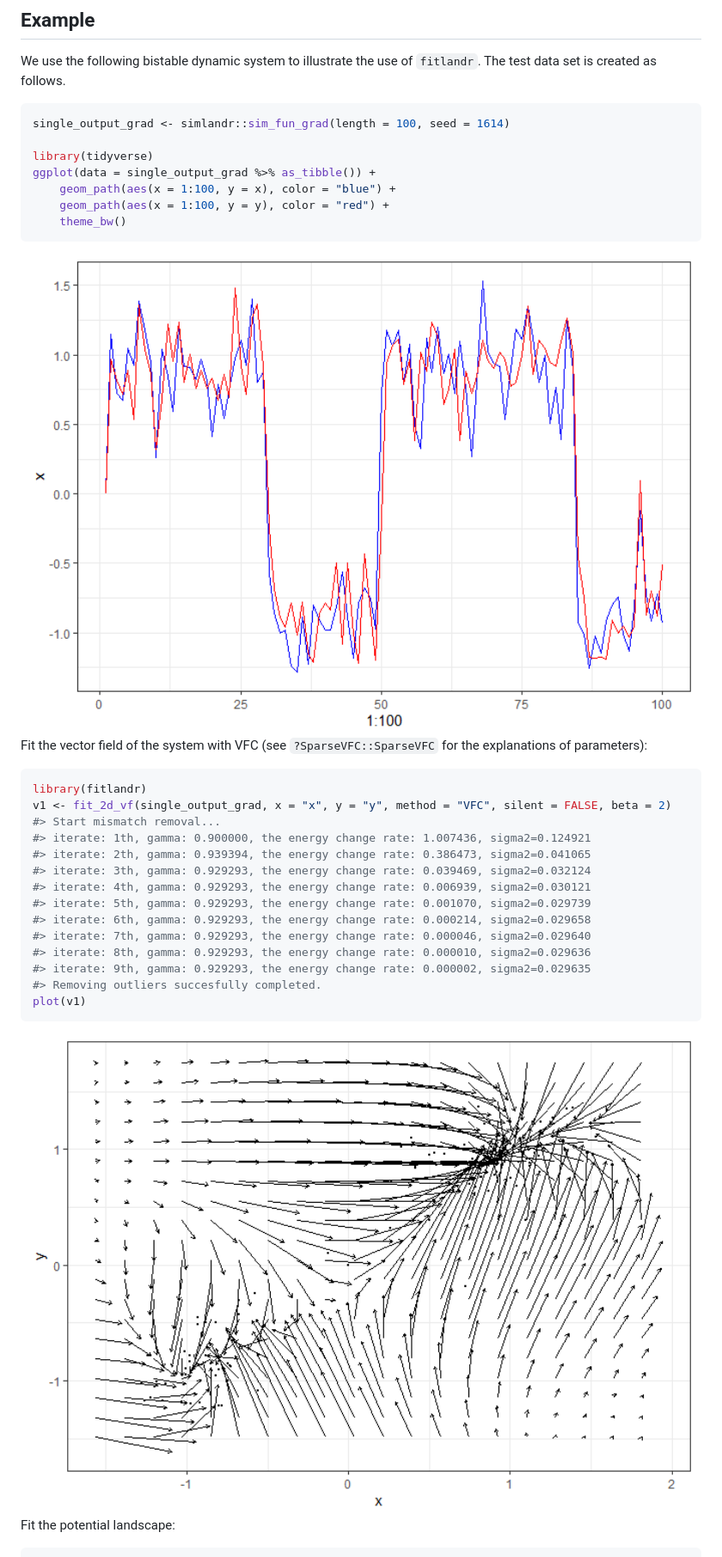
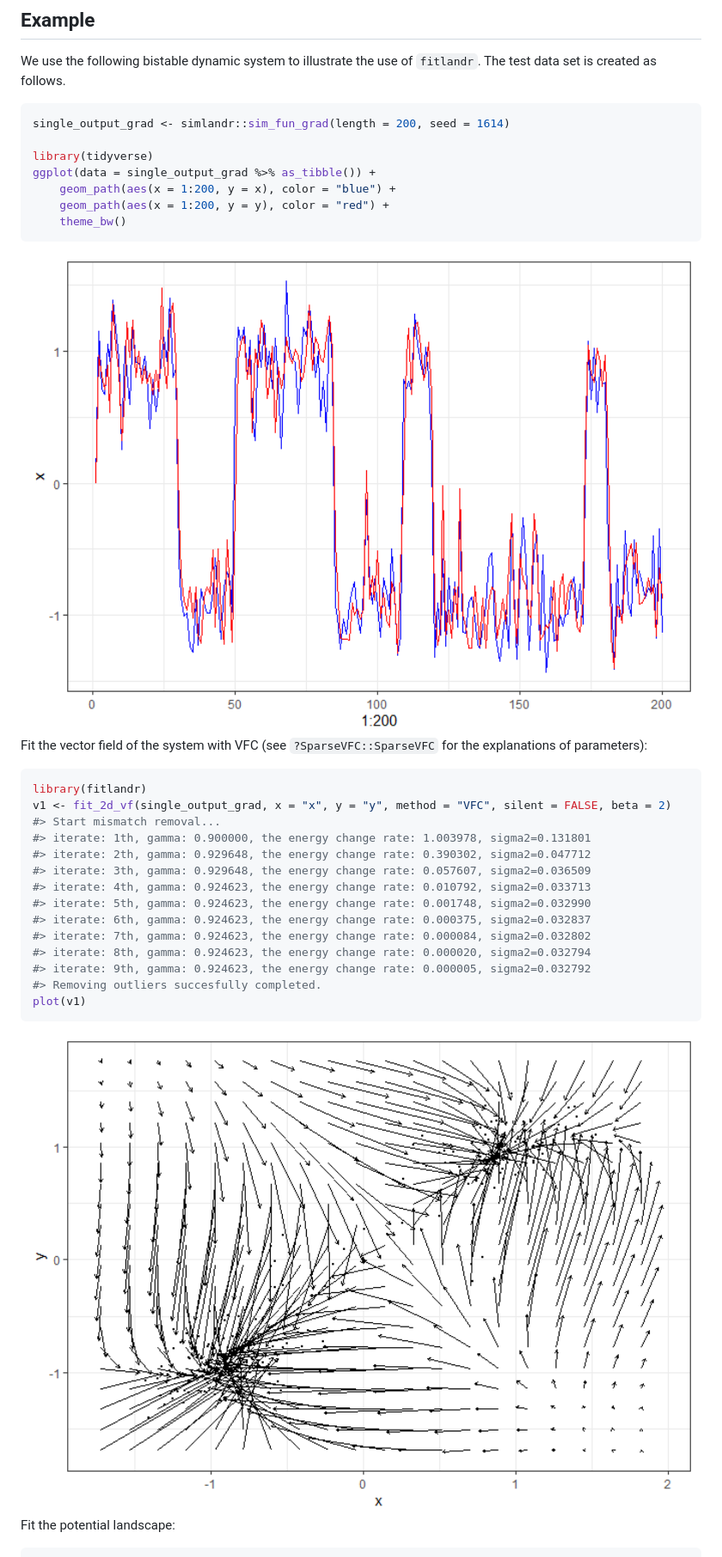
Before and after one commit to Sciurus365/fitlandr, a Markdown page: README.md, the part around the change printed below. Shown: that part at 86% size. Rendered like a GitHub page; pictures changed too: man/figures/README-unnamed-chunk-2-1.png, man/figures/README-unnamed-chunk-3-1.png.

Commit message:
22.12.2.1
Update README and sim_vf_options

````diff
--- a/README.md
+++ b/README.md
@@ -36,12 +36,12 @@ We use the following bistable dynamic system to illustrate the use of
 `fitlandr`. The test data set is created as follows.
 
 ``` r
-single_output_grad <- simlandr::sim_fun_grad(length = 100, seed = 1614)
+single_output_grad <- simlandr::sim_fun_grad(length = 200, seed = 1614)
 
 library(tidyverse)
 ggplot(data = single_output_grad %>% as_tibble()) +
-    geom_path(aes(x = 1:100, y = x), color = "blue") +
-    geom_path(aes(x = 1:100, y = y), color = "red") +
+    geom_path(aes(x = 1:200, y = x), color = "blue") +
+    geom_path(aes(x = 1:200, y = y), color = "red") +
     theme_bw()
 ```
 
@@ -54,15 +54,15 @@ for the explanations of parameters):
 library(fitlandr)
 v1 <- fit_2d_vf(single_output_grad, x = "x", y = "y", method = "VFC", silent = FALSE, beta = 2)
 #> Start mismatch removal...
-#> iterate: 1th, gamma: 0.900000, the energy change rate: 1.007436, sigma2=0.124921
-#> iterate: 2th, gamma: 0.939394, the energy change rate: 0.386473, sigma2=0.041065
-#> iterate: 3th, gamma: 0.929293, the energy change rate: 0.039469, sigma2=0.032124
-#> iterate: 4th, gamma: 0.929293, the energy change rate: 0.006939, sigma2=0.030121
-#> iterate: 5th, gamma: 0.929293, the energy change rate: 0.001070, sigma2=0.029739
-#> iterate: 6th, gamma: 0.929293, the energy change rate: 0.000214, sigma2=0.029658
-#> iterate: 7th, gamma: 0.929293, the energy change rate: 0.000046, sigma2=0.029640
-#> iterate: 8th, gamma: 0.929293, the energy change rate: 0.000010, sigma2=0.029636
-#> iterate: 9th, gamma: 0.929293, the energy change rate: 0.000002, sigma2=0.029635
+#> iterate: 1th, gamma: 0.900000, the energy change rate: 1.003978, sigma2=0.131801
+#> iterate: 2th, gamma: 0.929648, the energy change rate: 0.390302, sigma2=0.047712
+#> iterate: 3th, gamma: 0.929648, the energy change rate: 0.057607, sigma2=0.036509
+#> iterate: 4th, gamma: 0.924623, the energy change rate: 0.010792, sigma2=0.033713
+#> iterate: 5th, gamma: 0.924623, the energy change rate: 0.001748, sigma2=0.032990
+#> iterate: 6th, gamma: 0.924623, the energy change rate: 0.000375, sigma2=0.032837
+#> iterate: 7th, gamma: 0.924623, the energy change rate: 0.000084, sigma2=0.032802
+#> iterate: 8th, gamma: 0.924623, the energy change rate: 0.000020, sigma2=0.032794
+#> iterate: 9th, gamma: 0.924623, the energy change rate: 0.000005, sigma2=0.032792
 #> Removing outliers succesfully completed.
 plot(v1)
 ```
````
Also changed, not shown: other parts of README.md (+8 -8 lines), man/figures/README-unnamed-chunk-4-1.png, man/figures/README-unnamed-chunk-5-1.png, man/figures/README-unnamed-chunk-6-1.png, 4 other files.
